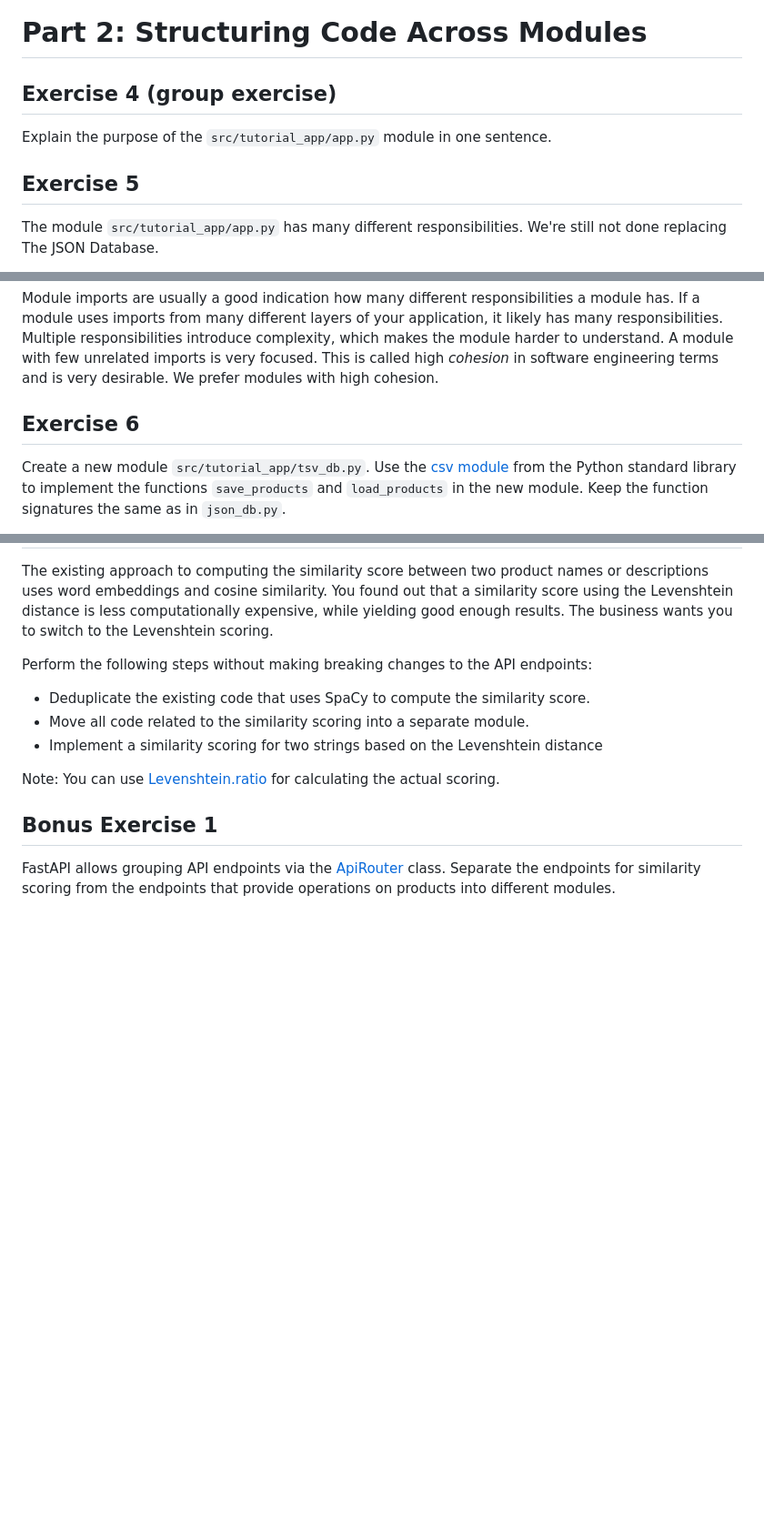
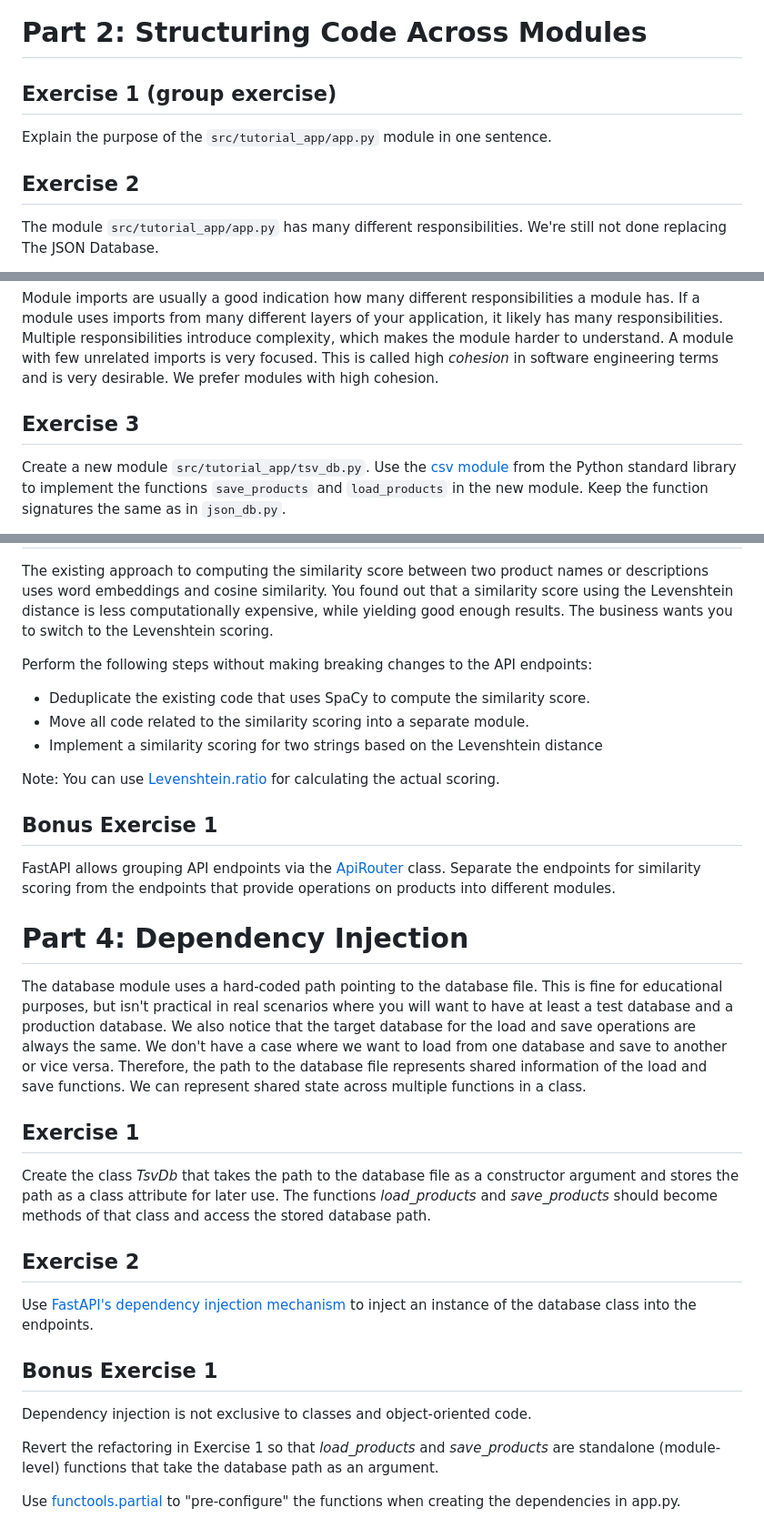
Before and after one commit to seifertm/code-organization-workshop, a Markdown page: code/README.md, 3 parts joined by grey strips. Shown at 91% size. GitHub-like rendering; blank space fills up the shorter version.

Commit message:
code: Add exercises for part 4.

```diff
--- a/code/README.md
+++ b/code/README.md
@@ -58,12 +58,12 @@ Think of ways to make it easier for the reader to understand which attributes re
 
 # Part 2: Structuring Code Across Modules
 
-## Exercise 4 (group exercise)
+## Exercise 1 (group exercise)
 
 Explain the purpose of the `src/tutorial_app/app.py` module in one sentence.
 
 
-## Exercise 5
+## Exercise 2
 
 The module `src/tutorial_app/app.py` has many different responsibilities. We're still not done replacing The JSON Database.
 
@@ -78,7 +78,7 @@ Look at the file `src/tutorial_app/app.py`. Notice how all imports related to Th
 Module imports are usually a good indication how many different responsibilities a module has. If a module uses imports from many different layers of your application, it likely has many responsibilities. Multiple responsibilities introduce complexity, which makes the module harder to understand. A module with few unrelated imports is very focused. This is called high *cohesion* in software engineering terms and is very desirable. We prefer modules with high cohesion.
 
 
-## Exercise 6
+## Exercise 3
 
 Create a new module `src/tutorial_app/tsv_db.py`.
 Use the [csv module](https://docs.python.org/3/library/csv.html) from the Python standard library to implement the functions `save_products` and `load_products` in the new module. Keep the function signatures the same as in `json_db.py`.
@@ -124,3 +124,25 @@ Note: You can use [Levenshtein.ratio](https://rapidfuzz.github.io/Levenshtein/le
 
 ## Bonus Exercise 1
 FastAPI allows grouping API endpoints via the [ApiRouter](https://fastapi.tiangolo.com/tutorial/bigger-applications/) class. Separate the endpoints for similarity scoring from the endpoints that provide operations on products into different modules.
+
+
+# Part 4: Dependency Injection
+
+The database module uses a hard-coded path pointing to the database file. This is fine for educational purposes, but isn't practical in real scenarios where you will want to have at least a test database and a production database.
+We also notice that the target database for the load and save operations are always the same. We don't have a case where we want to load from one database and save to another or vice versa. Therefore, the path to the database file represents shared information of the load and save functions. We can represent shared state across multiple functions in a class.
+
+## Exercise 1
+
+Create the class *TsvDb* that takes the path to the database file as a constructor argument and stores the path as a class attribute for later use. The functions *load_products* and *save_products* should become methods of that class and access the stored database path.
+
+## Exercise 2
+
+Use [FastAPI's dependency injection mechanism](https://fastapi.tiangolo.com/tutorial/dependencies/#first-steps) to inject an instance of the database class into the endpoints.
+
+## Bonus Exercise 1
+
+Dependency injection is not exclusive to classes and object-oriented code.
+
+Revert the refactoring in Exercise 1 so that *load_products* and *save_products* are standalone (module-level) functions that take the database path as an argument.
+
+Use [functools.partial](https://docs.python.org/3/library/functools.html#functools.partial) to "pre-configure" the functions when creating the dependencies in app.py.
```
Also changed, not shown: other parts of code/README.md (+1 -1 lines).
